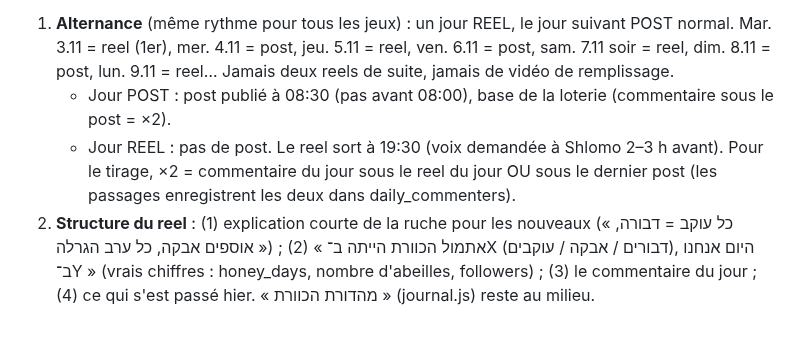
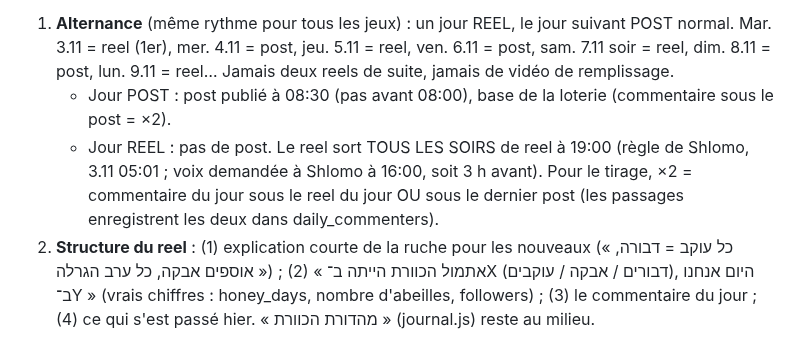
Before and after one commit to chlomo111-bit/hakaveret, a Markdown page: tools/ROUTINE.md, the part around the change. Rendered like a GitHub page.

Commit message:
Reel à 19:00
Co-Authored-By: Claude Opus 5.5 <noreply@anthropic.com>
Claude-Session: https://claude.ai/code/session_01P3PorVNfckHy3LzDtVio4U

```diff
--- a/tools/ROUTINE.md
+++ b/tools/ROUTINE.md
@@ -4,7 +4,7 @@
 Remplace « une vidéo du jour obligatoire chaque jour », « 1 post + 1 reel par jour » et le Shabbat fixe à 18:30.
 1. **Alternance** (même rythme pour tous les jeux) : un jour REEL, le jour suivant POST normal. Mar. 3.11 = reel (1er), mer. 4.11 = post, jeu. 5.11 = reel, ven. 6.11 = post, sam. 7.11 soir = reel, dim. 8.11 = post, lun. 9.11 = reel… Jamais deux reels de suite, jamais de vidéo de remplissage.
    - Jour POST : post publié à 08:30 (pas avant 08:00), base de la loterie (commentaire sous le post = ×2).
-   - Jour REEL : pas de post. Le reel sort à 19:30 (voix demandée à Shlomo 2–3 h avant). Pour le tirage, ×2 = commentaire du jour sous le reel du jour OU sous le dernier post (les passages enregistrent les deux dans daily_commenters).
+   - Jour REEL : pas de post. Le reel sort TOUS LES SOIRS de reel à 19:00 (règle de Shlomo, 3.11 05:01 ; voix demandée à Shlomo à 16:00, soit 3 h avant). Pour le tirage, ×2 = commentaire du jour sous le reel du jour OU sous le dernier post (les passages enregistrent les deux dans daily_commenters).
 2. **Structure du reel** : (1) explication courte de la ruche pour les nouveaux (« כל עוקב = דבורה, אוספים אבקה, כל ערב הגרלה ») ; (2) « אתמול הכוורת הייתה ב־X (דבורים / אבקה / עוקבים), היום אנחנו ב־Y » (vrais chiffres : honey_days, nombre d'abeilles, followers) ; (3) le commentaire du jour ; (4) ce qui s'est passé hier. « מהדורת הכוורת » (journal.js) reste au milieu.
 3. **Mini-série animée** : chaque reel = un épisode (« פרק N »), suspense, rebondissement, fin sur une question/cliffhanger qui donne envie de voir le suivant. Toujours caméra 3D qui bouge, son parfaitement synchronisé.
 4. **Paliers d'abonnés** (game_meta key `last_palier`) : à chaque passage, si followers ≥ last_palier+10 → tous les joueurs reçoivent +100 🌼 (`update honey set total=total+100`) OU un ticket en plus ce soir-là, story + news « 🎉 עוד 10 עוקבים! », puis last_palier = palier atteint. Tous les 100 (100, 200…) → GRAND événement dans la ruche (reel ce jour-là si l'alternance le permet, sinon post + stories). Jamais de vrai argent.
```
Also changed, not shown: tools/TACHES_PROGRAMMEES.md (+1 -1 lines).
